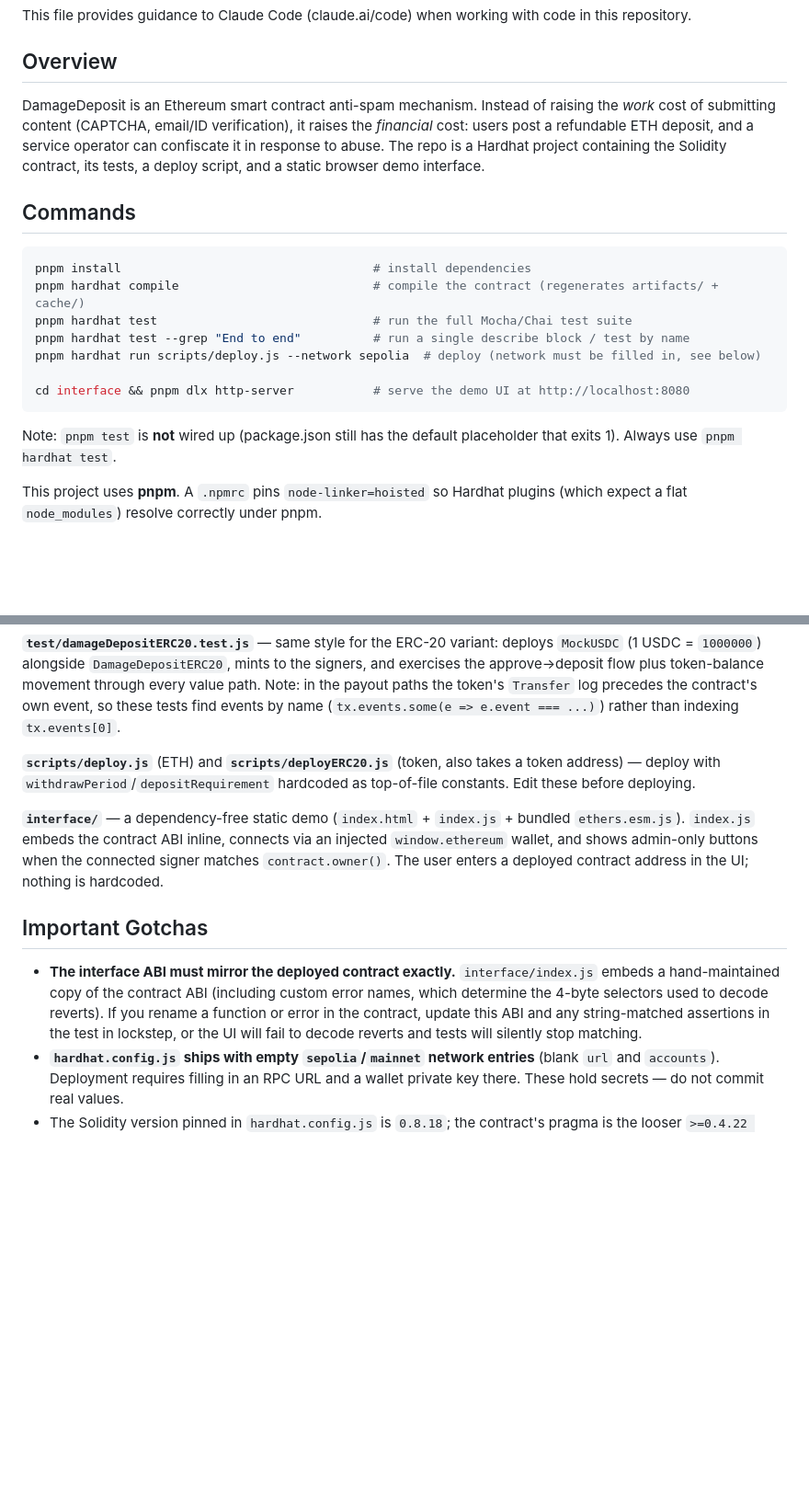
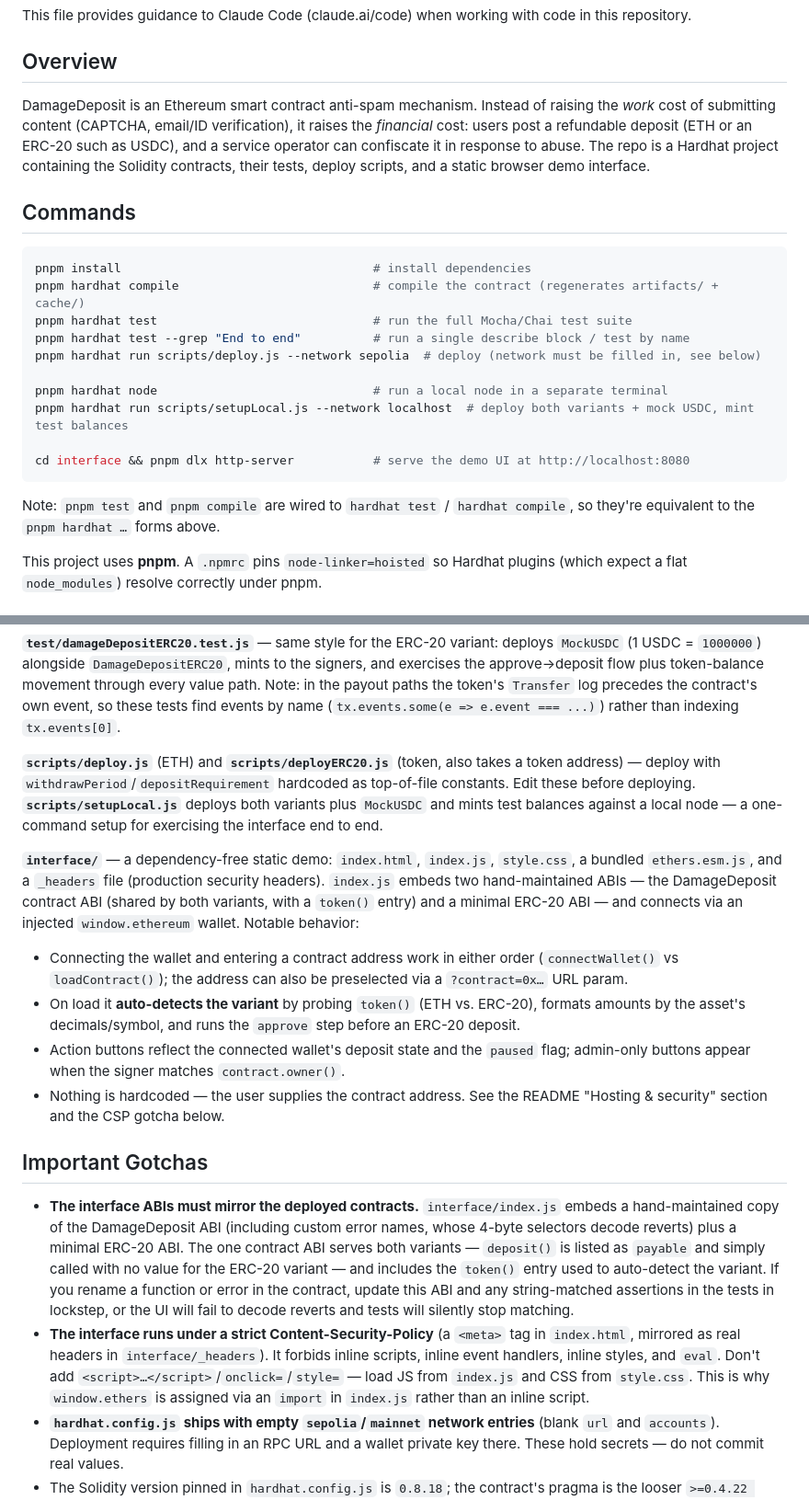
Before and after one commit to cheerymodem/DamageDeposit, a Markdown page: CLAUDE.md, 2 parts joined by grey strips. Shown at 92% size. Rendered like a GitHub page; blank space fills up the shorter version.

Commit message:
Update CLAUDE.md for ERC-20 variant and interface changes
- Correct the stale note claiming pnpm test isn't wired up (it is now)
- Document the local node + setupLocal.js testing workflow
- Rewrite the interface section: two embedded ABIs, variant
  auto-detection via token(), order-independent connect / ?contract=
  URL param, state-aware buttons, and the new style.css / _headers files
- Update the ABI gotcha and add a CSP gotcha (no inline scripts/styles)

````diff
--- a/CLAUDE.md
+++ b/CLAUDE.md
@@ -4,7 +4,7 @@ This file provides guidance to Claude Code (claude.ai/code) when working with co
 
 ## Overview
 
-DamageDeposit is an Ethereum smart contract anti-spam mechanism. Instead of raising the *work* cost of submitting content (CAPTCHA, email/ID verification), it raises the *financial* cost: users post a refundable ETH deposit, and a service operator can confiscate it in response to abuse. The repo is a Hardhat project containing the Solidity contract, its tests, a deploy script, and a static browser demo interface.
+DamageDeposit is an Ethereum smart contract anti-spam mechanism. Instead of raising the *work* cost of submitting content (CAPTCHA, email/ID verification), it raises the *financial* cost: users post a refundable deposit (ETH or an ERC-20 such as USDC), and a service operator can confiscate it in response to abuse. The repo is a Hardhat project containing the Solidity contracts, their tests, deploy scripts, and a static browser demo interface.
 
 ## Commands
 
@@ -15,10 +15,13 @@ pnpm hardhat test                              # run the full Mocha/Chai test su
 pnpm hardhat test --grep "End to end"          # run a single describe block / test by name
 pnpm hardhat run scripts/deploy.js --network sepolia  # deploy (network must be filled in, see below)
 
+pnpm hardhat node                              # run a local node in a separate terminal
+pnpm hardhat run scripts/setupLocal.js --network localhost  # deploy both variants + mock USDC, mint test balances
+
 cd interface && pnpm dlx http-server           # serve the demo UI at http://localhost:8080
 ```
 
-Note: `pnpm test` is **not** wired up (package.json still has the default placeholder that exits 1). Always use `pnpm hardhat test`.
+Note: `pnpm test` and `pnpm compile` are wired to `hardhat test` / `hardhat compile`, so they're equivalent to the `pnpm hardhat …` forms above.
 
 This project uses **pnpm**. A `.npmrc` pins `node-linker=hoisted` so Hardhat plugins (which expect a flat `node_modules`) resolve correctly under pnpm.
 
@@ -48,12 +51,17 @@ Shared design notes (apply to both variants):
 
 **`test/damageDepositERC20.test.js`** — same style for the ERC-20 variant: deploys `MockUSDC` (1 USDC = `1000000`) alongside `DamageDepositERC20`, mints to the signers, and exercises the approve→deposit flow plus token-balance movement through every value path. Note: in the payout paths the token's `Transfer` log precedes the contract's own event, so these tests find events by name (`tx.events.some(e => e.event === ...)`) rather than indexing `tx.events[0]`.
 
-**`scripts/deploy.js`** (ETH) and **`scripts/deployERC20.js`** (token, also takes a token address) — deploy with `withdrawPeriod`/`depositRequirement` hardcoded as top-of-file constants. Edit these before deploying.
+**`scripts/deploy.js`** (ETH) and **`scripts/deployERC20.js`** (token, also takes a token address) — deploy with `withdrawPeriod`/`depositRequirement` hardcoded as top-of-file constants. Edit these before deploying. **`scripts/setupLocal.js`** deploys both variants plus `MockUSDC` and mints test balances against a local node — a one-command setup for exercising the interface end to end.
 
-**`interface/`** — a dependency-free static demo (`index.html` + `index.js` + bundled `ethers.esm.js`). `index.js` embeds the contract ABI inline, connects via an injected `window.ethereum` wallet, and shows admin-only buttons when the connected signer matches `contract.owner()`. The user enters a deployed contract address in the UI; nothing is hardcoded.
+**`interface/`** — a dependency-free static demo: `index.html`, `index.js`, `style.css`, a bundled `ethers.esm.js`, and a `_headers` file (production security headers). `index.js` embeds two hand-maintained ABIs — the DamageDeposit contract ABI (shared by both variants, with a `token()` entry) and a minimal ERC-20 ABI — and connects via an injected `window.ethereum` wallet. Notable behavior:
+- Connecting the wallet and entering a contract address work in either order (`connectWallet()` vs `loadContract()`); the address can also be preselected via a `?contract=0x…` URL param.
+- On load it **auto-detects the variant** by probing `token()` (ETH vs. ERC-20), formats amounts by the asset's decimals/symbol, and runs the `approve` step before an ERC-20 deposit.
+- Action buttons reflect the connected wallet's deposit state and the `paused` flag; admin-only buttons appear when the signer matches `contract.owner()`.
+- Nothing is hardcoded — the user supplies the contract address. See the README "Hosting & security" section and the CSP gotcha below.
 
 ## Important Gotchas
 
-- **The interface ABI must mirror the deployed contract exactly.** `interface/index.js` embeds a hand-maintained copy of the contract ABI (including custom error names, which determine the 4-byte selectors used to decode reverts). If you rename a function or error in the contract, update this ABI and any string-matched assertions in the test in lockstep, or the UI will fail to decode reverts and tests will silently stop matching.
+- **The interface ABIs must mirror the deployed contracts.** `interface/index.js` embeds a hand-maintained copy of the DamageDeposit ABI (including custom error names, whose 4-byte selectors decode reverts) plus a minimal ERC-20 ABI. The one contract ABI serves both variants — `deposit()` is listed as `payable` and simply called with no value for the ERC-20 variant — and includes the `token()` entry used to auto-detect the variant. If you rename a function or error in the contract, update this ABI and any string-matched assertions in the tests in lockstep, or the UI will fail to decode reverts and tests will silently stop matching.
+- **The interface runs under a strict Content-Security-Policy** (a `<meta>` tag in `index.html`, mirrored as real headers in `interface/_headers`). It forbids inline scripts, inline event handlers, inline styles, and `eval`. Don't add `<script>…</script>`/`onclick=`/`style=` — load JS from `index.js` and CSS from `style.css`. This is why `window.ethers` is assigned via an `import` in `index.js` rather than an inline script.
 - **`hardhat.config.js` ships with empty `sepolia`/`mainnet` network entries** (blank `url` and `accounts`). Deployment requires filling in an RPC URL and a wallet private key there. These hold secrets — do not commit real values.
 - The Solidity version pinned in `hardhat.config.js` is `0.8.18`; the contract's pragma is the looser `>=0.4.22 <0.9.0`.
````
